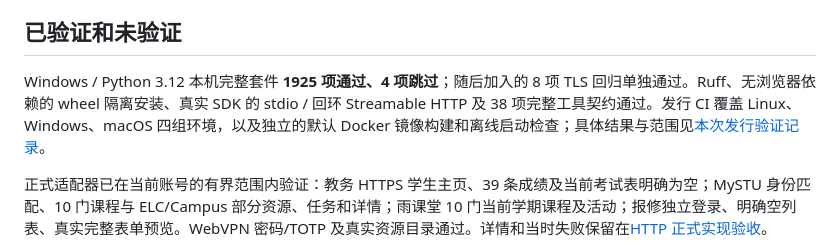
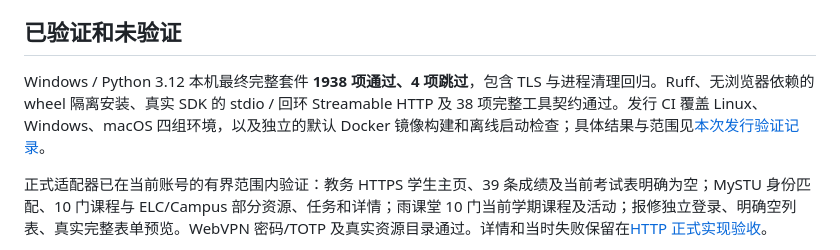
Before and after one commit to 0error0warning/stu-mcp, a Markdown page: docs/releases/v0.6.0.md, the part around the change. GitHub-like rendering.

Commit message:
docs: record final release validation and CI findings

```diff
--- a/docs/releases/v0.6.0.md
+++ b/docs/releases/v0.6.0.md
@@ -54,7 +54,7 @@ stu-mcp login jw --allow-http-callback
 
 ## 已验证和未验证
 
-Windows / Python 3.12 本机完整套件 **1925 项通过、4 项跳过**；随后加入的 8 项 TLS 回归单独通过。Ruff、无浏览器依赖的 wheel 隔离安装、真实 SDK 的 stdio / 回环 Streamable HTTP 及 38 项完整工具契约通过。发行 CI 覆盖 Linux、Windows、macOS 四组环境，以及独立的默认 Docker 镜像构建和离线启动检查；具体结果与范围见[本次发行验证记录](https://github.com/0error0warning/stu-mcp/blob/v0.6.0/docs/verification/2026-10-21-v0.6.0.md)。
+Windows / Python 3.12 本机最终完整套件 **1938 项通过、4 项跳过**，包含 TLS 与进程清理回归。Ruff、无浏览器依赖的 wheel 隔离安装、真实 SDK 的 stdio / 回环 Streamable HTTP 及 38 项完整工具契约通过。发行 CI 覆盖 Linux、Windows、macOS 四组环境，以及独立的默认 Docker 镜像构建和离线启动检查；具体结果与范围见[本次发行验证记录](https://github.com/0error0warning/stu-mcp/blob/v0.6.0/docs/verification/2026-10-21-v0.6.0.md)。
 
 正式适配器已在当前账号的有界范围内验证：教务 HTTPS 学生主页、39 条成绩及当前考试表明确为空；MySTU 身份匹配、10 门课程与 ELC/Campus 部分资源、任务和详情；雨课堂 10 门当前学期课程及活动；报修独立登录、明确空列表、真实完整表单预览。WebVPN 密码/TOTP 及真实资源目录通过。详情和当时失败保留在[HTTP 正式实现验收](https://github.com/0error0warning/stu-mcp/blob/v0.6.0/docs/verification/2026-10-21-http-default.md)。
 
```
Also changed, not shown: CHANGELOG.md (+1 -1 lines), docs/verification/2026-10-21-v0.6.0.md (+4 -2 lines).
